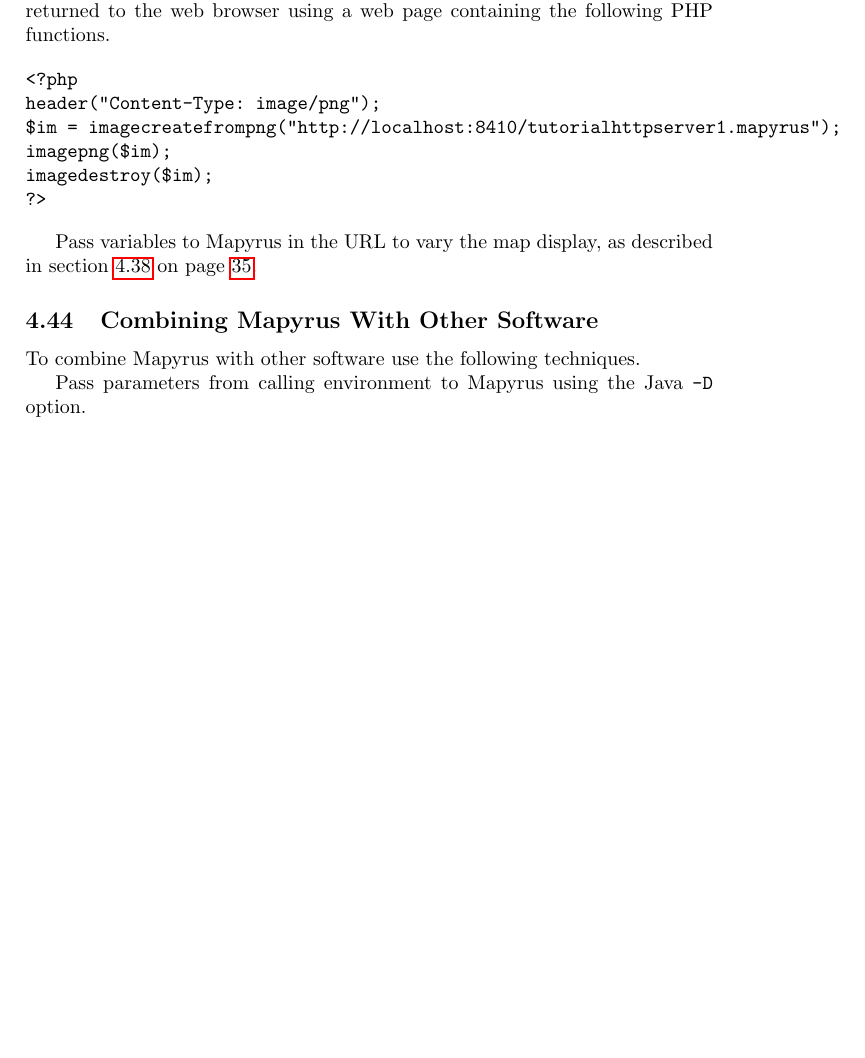
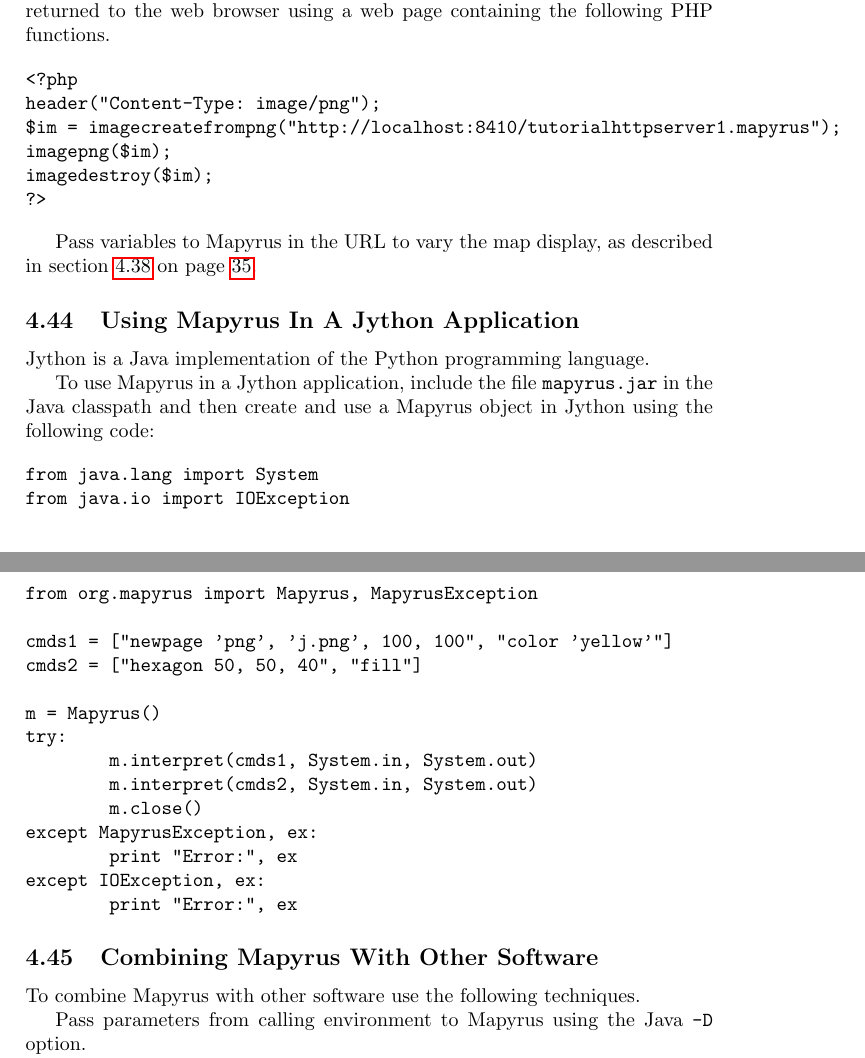
Before and after one commit to simoc/mapyrus, a LaTeX document (userdoc/mapyrus.tex, which reads userdoc/tutorial.tex): part of page 37 of 83 before the commit and two parts of pages 37 and 38 of 83 after it, the two joined at a grey line, cut so that both start at the same text, the shorter picture padded with empty space. Compiled offline with pdfLaTeX.

Commit message:
Add section describing Mapyrus and Jython integration. Note isolatinfonts= option when using fonts for PDF and PS output.

```diff
--- a/userdoc/tutorial.tex
+++ b/userdoc/tutorial.tex
@@ -1917,6 +1925,33 @@
 Pass variables to Mapyrus in the URL to vary the map display,
 as described in section \ref{urlvariables}
 on page \pageref{urlvariables}.
+
+\subsection{Using Mapyrus In A Jython Application}
+
+Jython is a Java implementation of the Python programming language.
+
+To use Mapyrus in a Jython application, include the
+file \texttt{mapyrus.jar} in the Java classpath and then
+create and use a Mapyrus object in Jython using the following code:
+
+\begin{verbatim}
+from java.lang import System
+from java.io import IOException
+from org.mapyrus import Mapyrus, MapyrusException
+
+cmds1 = ["newpage 'png', 'j.png', 100, 100", "color 'yellow'"]
+cmds2 = ["hexagon 50, 50, 40", "fill"]
+
+m = Mapyrus()
+try:
+        m.interpret(cmds1, System.in, System.out)
+        m.interpret(cmds2, System.in, System.out)
+        m.close()
+except MapyrusException, ex:
+        print "Error:", ex
+except IOException, ex:
+        print "Error:", ex
+\end{verbatim}
 
 \subsection{Combining Mapyrus With Other Software}
 
```
Also changed, not shown: userdoc/tutorial.tex (8 more changed lines).
